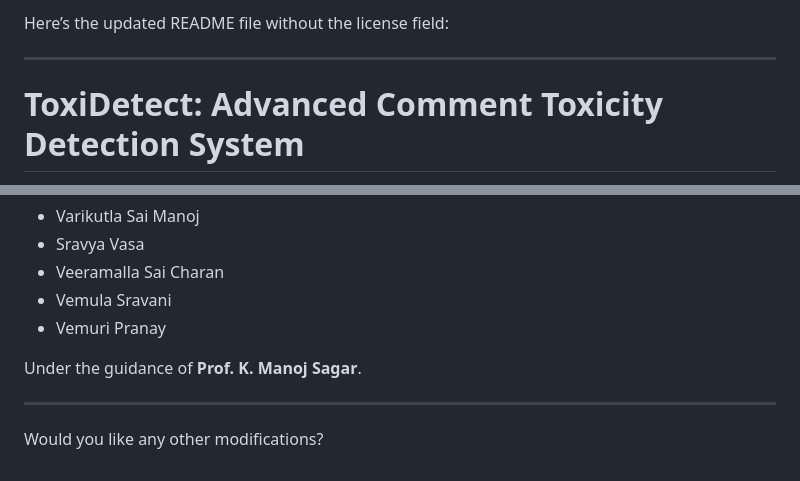
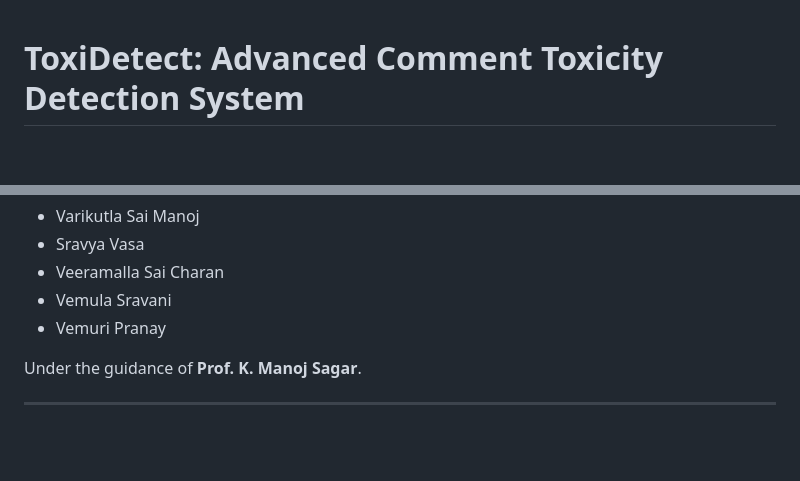
Before and after one commit to VARIKUNTLASAIMANOJ/ToxiDetect, a Markdown page: README.md, 2 parts joined by grey strips. Rendered like a GitHub page; blank space fills up the shorter version.

```diff
--- a/README.md
+++ b/README.md
@@ -1,7 +1,3 @@
-Here’s the updated README file without the license field:
-
----
-
 # ToxiDetect: Advanced Comment Toxicity Detection System
 
 **ToxiDetect** is a deep learning-powered solution for identifying and classifying toxic comments across multiple online platforms. By leveraging state-of-the-art natural language processing (NLP) models, ToxiDetect ensures safer and more inclusive digital spaces through accurate detection and classification of harmful content.
@@ -119,5 +115,3 @@ Here’s the updated README file without the license field:
 Under the guidance of **Prof. K. Manoj Sagar**.
 
 ---
-
-Would you like any other modifications?
```
